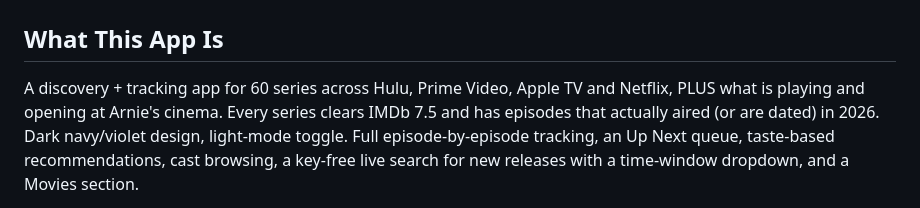
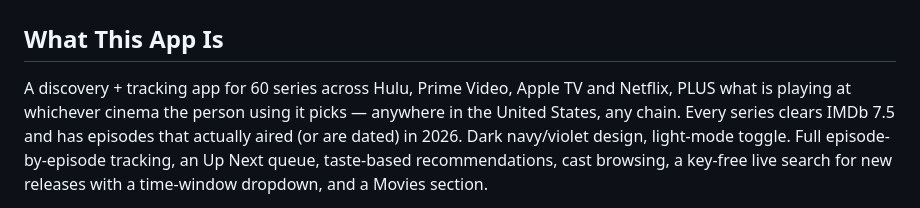
Before and after one commit to arnoldshapiro-del/elite-tv-2026, a Markdown page: CLAUDE.md, the part around one of its changes. Drawn GitHub-style.

```diff
--- a/CLAUDE.md
+++ b/CLAUDE.md
@@ -2,7 +2,8 @@
 
 ## What This App Is
 A discovery + tracking app for 60 series across Hulu, Prime Video, Apple TV and
-Netflix, PLUS what is playing and opening at Arnie's cinema. Every series clears
+Netflix, PLUS what is playing at whichever cinema the person using it picks —
+anywhere in the United States, any chain. Every series clears
 IMDb 7.5 and has episodes that actually aired (or are dated) in 2026. Dark
 navy/violet design, light-mode toggle. Full episode-by-episode tracking, an Up
 Next queue, taste-based recommendations, cast browsing, a key-free live search
```
Also changed, not shown: other parts of CLAUDE.md (+56 -46 lines), SESSION_NOTES.md (+56 -0 lines).
